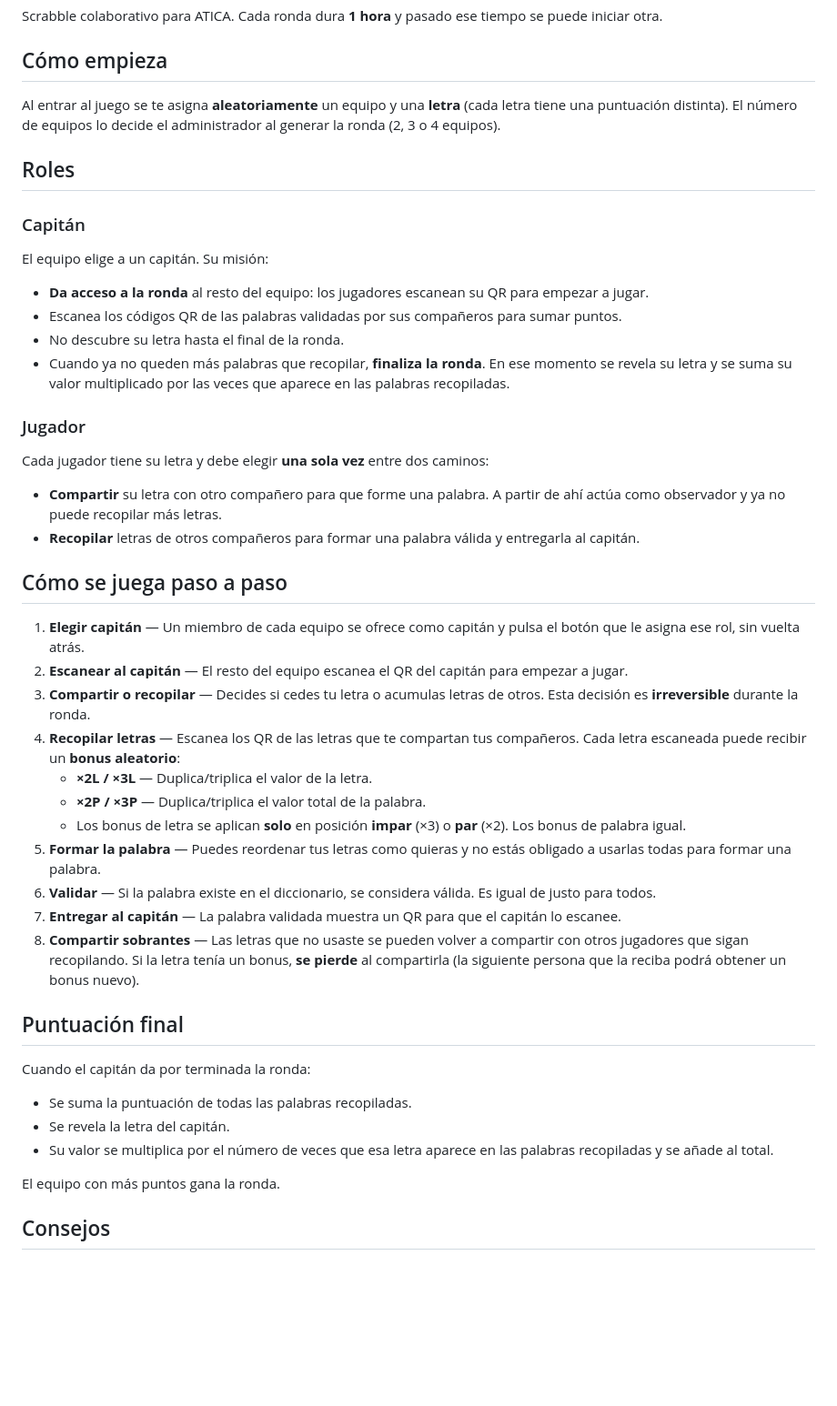
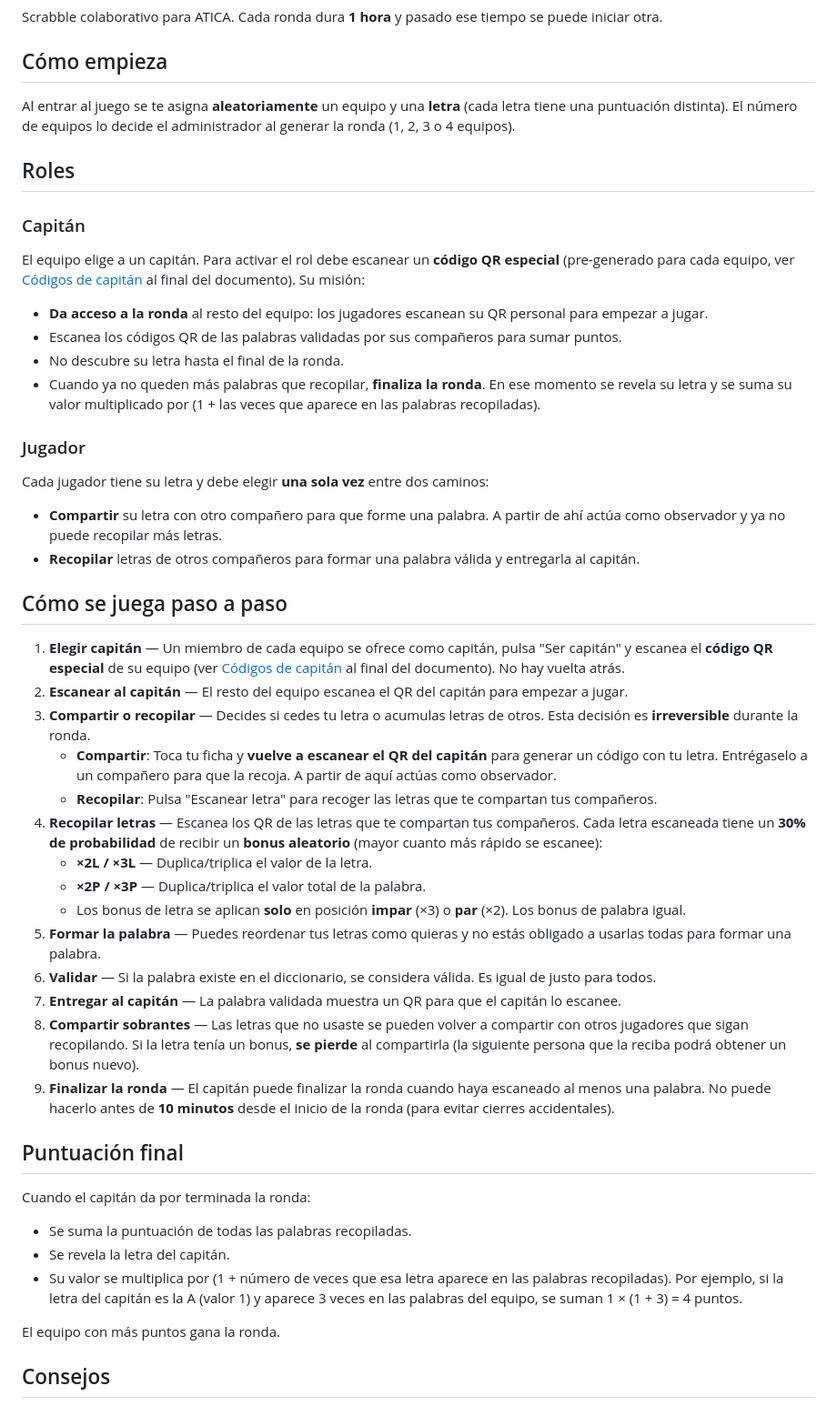
Before and after one commit to juanjmerono/skratica, a Markdown page: README.md, the part around one of its changes. Shown at 91% size. Rendered like a GitHub page; blank space fills up the shorter version.

Commit message:
Fix documentation

```diff
--- a/README.md
+++ b/README.md
@@ -4,16 +4,16 @@ Scrabble colaborativo para ATICA. Cada ronda dura **1 hora** y pasado ese tiempo
 
 ## Cómo empieza
 
-Al entrar al juego se te asigna **aleatoriamente** un equipo y una **letra** (cada letra tiene una puntuación distinta). El número de equipos lo decide el administrador al generar la ronda (2, 3 o 4 equipos).
+Al entrar al juego se te asigna **aleatoriamente** un equipo y una **letra** (cada letra tiene una puntuación distinta). El número de equipos lo decide el administrador al generar la ronda (1, 2, 3 o 4 equipos).
 
 ## Roles
 
 ### Capitán
-El equipo elige a un capitán. Su misión:
-- **Da acceso a la ronda** al resto del equipo: los jugadores escanean su QR para empezar a jugar.
+El equipo elige a un capitán. Para activar el rol debe escanear un **código QR especial** (pre-generado para cada equipo, ver [Códigos de capitán](#códigos-de-capitan) al final del documento). Su misión:
+- **Da acceso a la ronda** al resto del equipo: los jugadores escanean su QR personal para empezar a jugar.
 - Escanea los códigos QR de las palabras validadas por sus compañeros para sumar puntos.
 - No descubre su letra hasta el final de la ronda.
-- Cuando ya no queden más palabras que recopilar, **finaliza la ronda**. En ese momento se revela su letra y se suma su valor multiplicado por las veces que aparece en las palabras recopiladas.
+- Cuando ya no queden más palabras que recopilar, **finaliza la ronda**. En ese momento se revela su letra y se suma su valor multiplicado por (1 + las veces que aparece en las palabras recopiladas).
 
 ### Jugador
 Cada jugador tiene su letra y debe elegir **una sola vez** entre dos caminos:
@@ -23,24 +23,27 @@ Cada jugador tiene su letra y debe elegir **una sola vez** entre dos caminos:
 
 ## Cómo se juega paso a paso
 
-1. **Elegir capitán** — Un miembro de cada equipo se ofrece como capitán y pulsa el botón que le asigna ese rol, sin vuelta atrás.
+1. **Elegir capitán** — Un miembro de cada equipo se ofrece como capitán, pulsa "Ser capitán" y escanea el **código QR especial** de su equipo (ver [Códigos de capitán](#códigos-de-capitan) al final del documento). No hay vuelta atrás.
 2. **Escanear al capitán** — El resto del equipo escanea el QR del capitán para empezar a jugar.
-2. **Compartir o recopilar** — Decides si cedes tu letra o acumulas letras de otros. Esta decisión es **irreversible** durante la ronda.
-3. **Recopilar letras** — Escanea los QR de las letras que te compartan tus compañeros. Cada letra escaneada puede recibir un **bonus aleatorio**:
+3. **Compartir o recopilar** — Decides si cedes tu letra o acumulas letras de otros. Esta decisión es **irreversible** durante la ronda.
+   - **Compartir**: Toca tu ficha y **vuelve a escanear el QR del capitán** para generar un código con tu letra. Entrégaselo a un compañero para que la recoja. A partir de aquí actúas como observador.
+   - **Recopilar**: Pulsa "Escanear letra" para recoger las letras que te compartan tus compañeros.
+4. **Recopilar letras** — Escanea los QR de las letras que te compartan tus compañeros. Cada letra escaneada tiene un **30% de probabilidad** de recibir un **bonus aleatorio** (mayor cuanto más rápido se escanee):
    - **×2L / ×3L** — Duplica/triplica el valor de la letra.
    - **×2P / ×3P** — Duplica/triplica el valor total de la palabra.
    - Los bonus de letra se aplican **solo** en posición **impar** (×3) o **par** (×2). Los bonus de palabra igual.
-4. **Formar la palabra** — Puedes reordenar tus letras como quieras y no estás obligado a usarlas todas para formar una palabra.
-5. **Validar** — Si la palabra existe en el diccionario, se considera válida. Es igual de justo para todos.
-6. **Entregar al capitán** — La palabra validada muestra un QR para que el capitán lo escanee.
-7. **Compartir sobrantes** — Las letras que no usaste se pueden volver a compartir con otros jugadores que sigan recopilando. Si la letra tenía un bonus, **se pierde** al compartirla (la siguiente persona que la reciba podrá obtener un bonus nuevo).
+5. **Formar la palabra** — Puedes reordenar tus letras como quieras y no estás obligado a usarlas todas para formar una palabra.
+6. **Validar** — Si la palabra existe en el diccionario, se considera válida. Es igual de justo para todos.
+7. **Entregar al capitán** — La palabra validada muestra un QR para que el capitán lo escanee.
+8. **Compartir sobrantes** — Las letras que no usaste se pueden volver a compartir con otros jugadores que sigan recopilando. Si la letra tenía un bonus, **se pierde** al compartirla (la siguiente persona que la reciba podrá obtener un bonus nuevo).
+9. **Finalizar la ronda** — El capitán puede finalizar la ronda cuando haya escaneado al menos una palabra. No puede hacerlo antes de **10 minutos** desde el inicio de la ronda (para evitar cierres accidentales).
 
 ## Puntuación final
 
 Cuando el capitán da por terminada la ronda:
 - Se suma la puntuación de todas las palabras recopiladas.
 - Se revela la letra del capitán.
-- Su valor se multiplica por el número de veces que esa letra aparece en las palabras recopiladas y se añade al total.
+- Su valor se multiplica por (1 + número de veces que esa letra aparece en las palabras recopiladas). Por ejemplo, si la letra del capitán es la A (valor 1) y aparece 3 veces en las palabras del equipo, se suman 1 × (1 + 3) = 4 puntos.
 
 El equipo con más puntos gana la ronda.
 
```
Also changed, not shown: other parts of README.md (+6 -4 lines).
